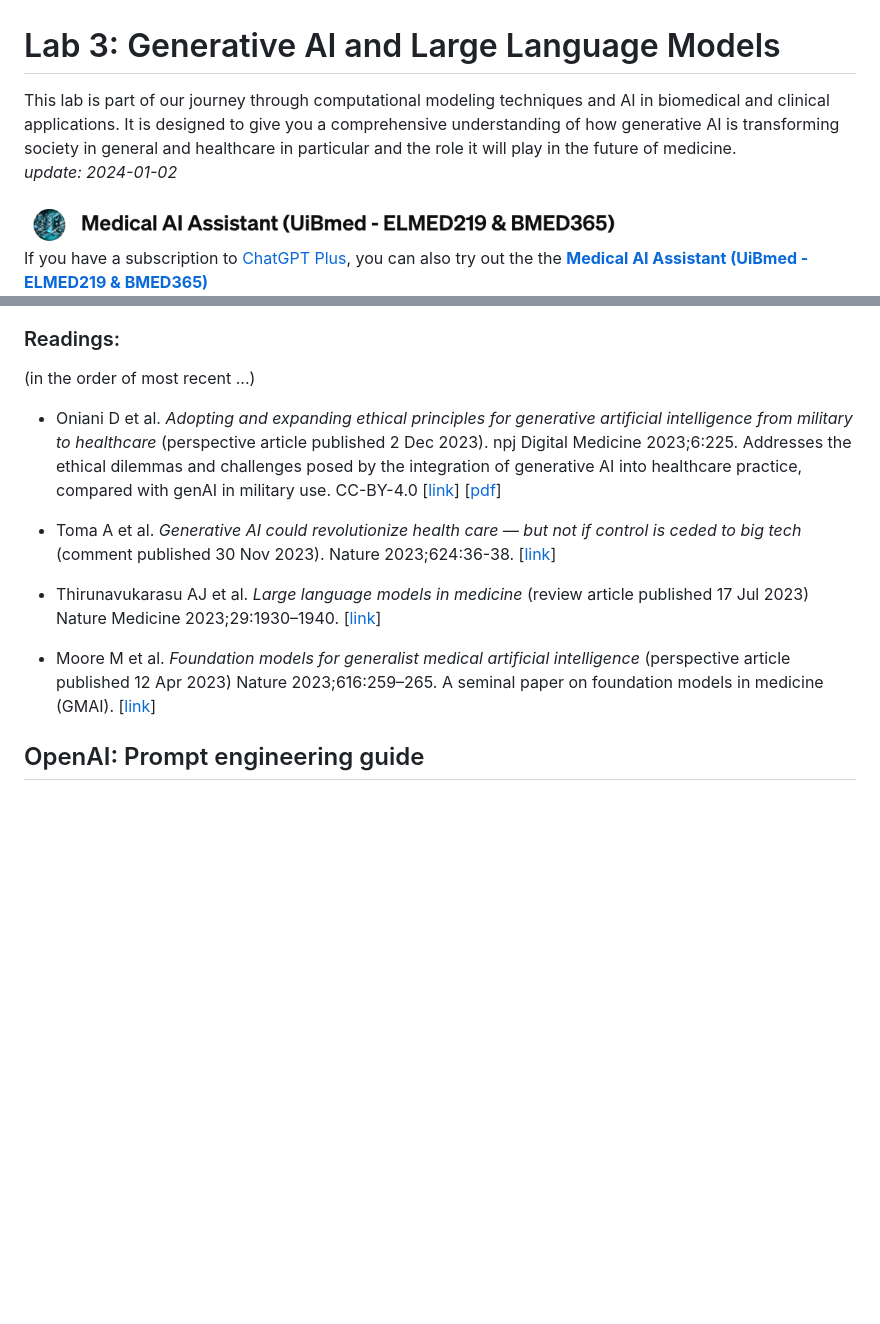
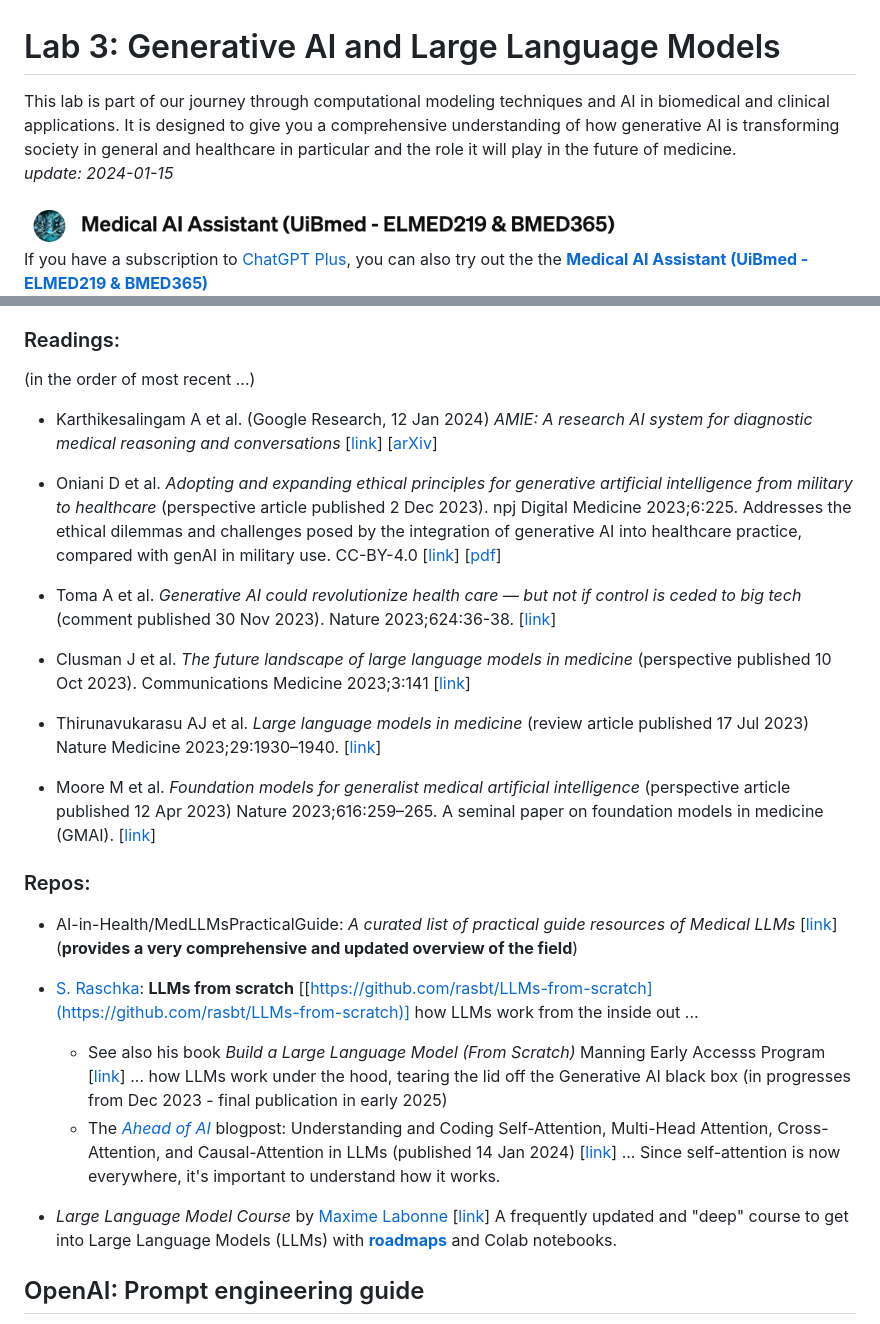
Before and after one commit to MMIV-ML/BMED365, a Markdown page: Lab3-GenAI/README.md, 2 parts joined by grey strips. Rendered like a GitHub page; blank space fills up the shorter version.

Commit message:
update Lab3 according to ELMED219

```diff
--- a/Lab3-GenAI/README.md
+++ b/Lab3-GenAI/README.md
@@ -1,6 +1,6 @@
 # Lab 3: Generative AI and Large Language Models
 
-This lab is part of our journey through computational modeling techniques and AI in biomedical and clinical applications. It is designed to give you a comprehensive understanding of how generative AI is transforming society in general and healthcare in particular and the role it will play in the future of medicine.<br>  _update: 2024-01-02_
+This lab is part of our journey through computational modeling techniques and AI in biomedical and clinical applications. It is designed to give you a comprehensive understanding of how generative AI is transforming society in general and healthcare in particular and the role it will play in the future of medicine.<br>  _update: 2024-01-15_
 
 
 <!-- ![img](../assets/GPT-MedAI.png)<br> -->
@@ -55,14 +66,31 @@ If you have a subscription to [ChatGPT Plus](https://openai.com/blog/chatgpt-plu
 ### Readings:
 (in the order of most recent ...)
 
+- Karthikesalingam A et al. (Google Research, 12 Jan 2024) _AMIE: A research AI system for diagnostic medical reasoning and conversations_ [[link](https://blog.research.google/2024/01/amie-research-ai-system-for-diagnostic_12.html)] [[arXiv](https://doi.org/10.48550/arXiv.2312.00164)]
+
 - Oniani D et al. _Adopting and expanding ethical principles for generative artificial intelligence from military to healthcare_ (perspective article published 2 Dec 2023). npj Digital Medicine 2023;6:225. Addresses the ethical dilemmas and challenges posed by the integration of generative AI into healthcare practice, compared with genAI in military use. CC-BY-4.0 [[link](https://www.nature.com/articles/s41746-023-00965-x)] [[pdf](https://www.nature.com/articles/s41746-023-00965-x.pdf)]
 
 - Toma A et al. _Generative AI could revolutionize health care — but not if control is ceded to big tech_ (comment published 30 Nov 2023). Nature 2023;624:36-38. [[link](https://www.nature.com/articles/d41586-023-03803-y)]
+
+- Clusman J et al. _The future landscape of large language models in medicine_ (perspective published 10 Oct 2023). Communications Medicine 2023;3:141 [[link](https://doi.org/10.1038/s43856-023-00370-1)]
 
 - Thirunavukarasu AJ et al. _Large language models in medicine_   (review article published 17 Jul 2023) Nature Medicine 2023;29:1930–1940. [[link](https://www.nature.com/articles/s41591-023-02448-8)]
 
 - Moore M et al. _Foundation models for generalist medical artificial intelligence_ (perspective article published 12 Apr 2023) Nature 2023;616:259–265. A seminal paper on foundation models in medicine (GMAI). [[link](https://www.nature.com/articles/s41586-023-05881-4)]
 
+### Repos:
+
+- AI-in-Health/MedLLMsPracticalGuide: _A curated list of practical guide resources of Medical LLMs_ [[link](https://github.com/AI-in-Health/MedLLMsPracticalGuide)] <br>(**provides a very comprehensive and updated overview of the field**)
+
+- [S. Raschka](https://sebastianraschka.com): **LLMs from scratch**  [[https://github.com/rasbt/LLMs-from-scratch](https://github.com/rasbt/LLMs-from-scratch)]  how LLMs work from the inside out ...
+  - See also his book _Build a Large Language Model (From Scratch)_  Manning Early Accesss Program [[link](https://www.manning.com/books/build-a-large-language-model-from-scratch)] ... how LLMs work under the hood, tearing the lid off the Generative AI black box (in progresses from Dec 2023  - final publication in early 2025)
+  - The [_Ahead of AI_](https://magazine.sebastianraschka.com) blogpost: Understanding and Coding Self-Attention, Multi-Head Attention, Cross-Attention, and Causal-Attention in LLMs (published 14 Jan 2024) [[link](https://magazine.sebastianraschka.com/p/understanding-and-coding-self-attention)] ... Since self-attention is now everywhere, it's important to understand how it works.
+
+- _Large Language Model Course_  by [Maxime Labonne](https://www.linkedin.com/in/maxime-labonne) [[link](https://github.com/mlabonne/llm-course)]  A frequently updated and "deep" course to get into Large Language Models (LLMs) with [**roadmaps**](https://github.com/mlabonne/llm-course?tab=readme-ov-file#-llm-fundamentals) and Colab notebooks.
+
+<!--
+- _100 Days of NLP </>_ by Raviraja Ghanta [[link](https://github.com/graviraja/100-Days-of-NLP)] A visual guide through NLP with Jupyter notebooks (using colab).
+-->
 
 ## OpenAI: Prompt engineering guide
 
```
Also changed, not shown: other parts of Lab3-GenAI/README.md (+12 -9 lines), Lab3-GenAI/assets/Lab3-slide-0.png (added), 1 other file.
